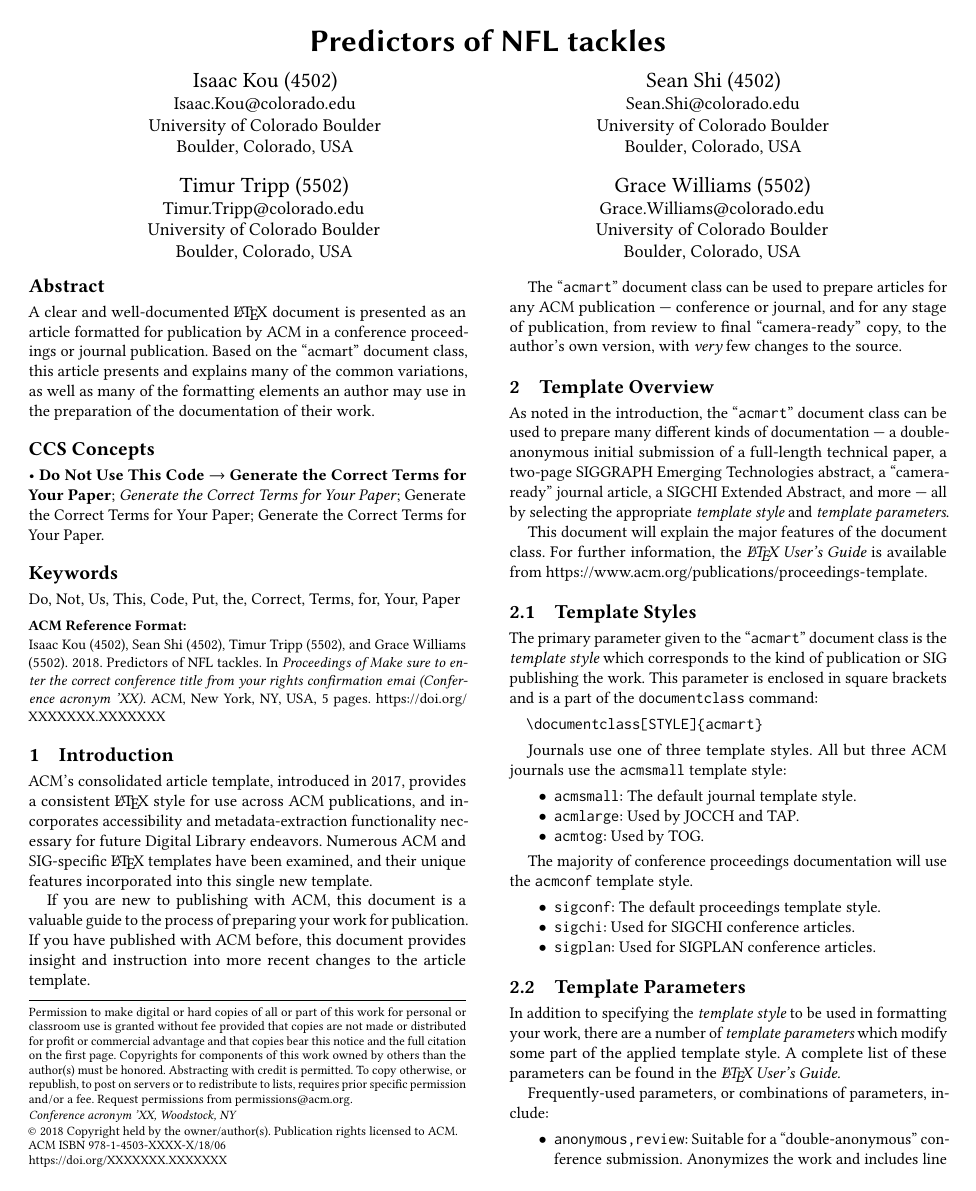
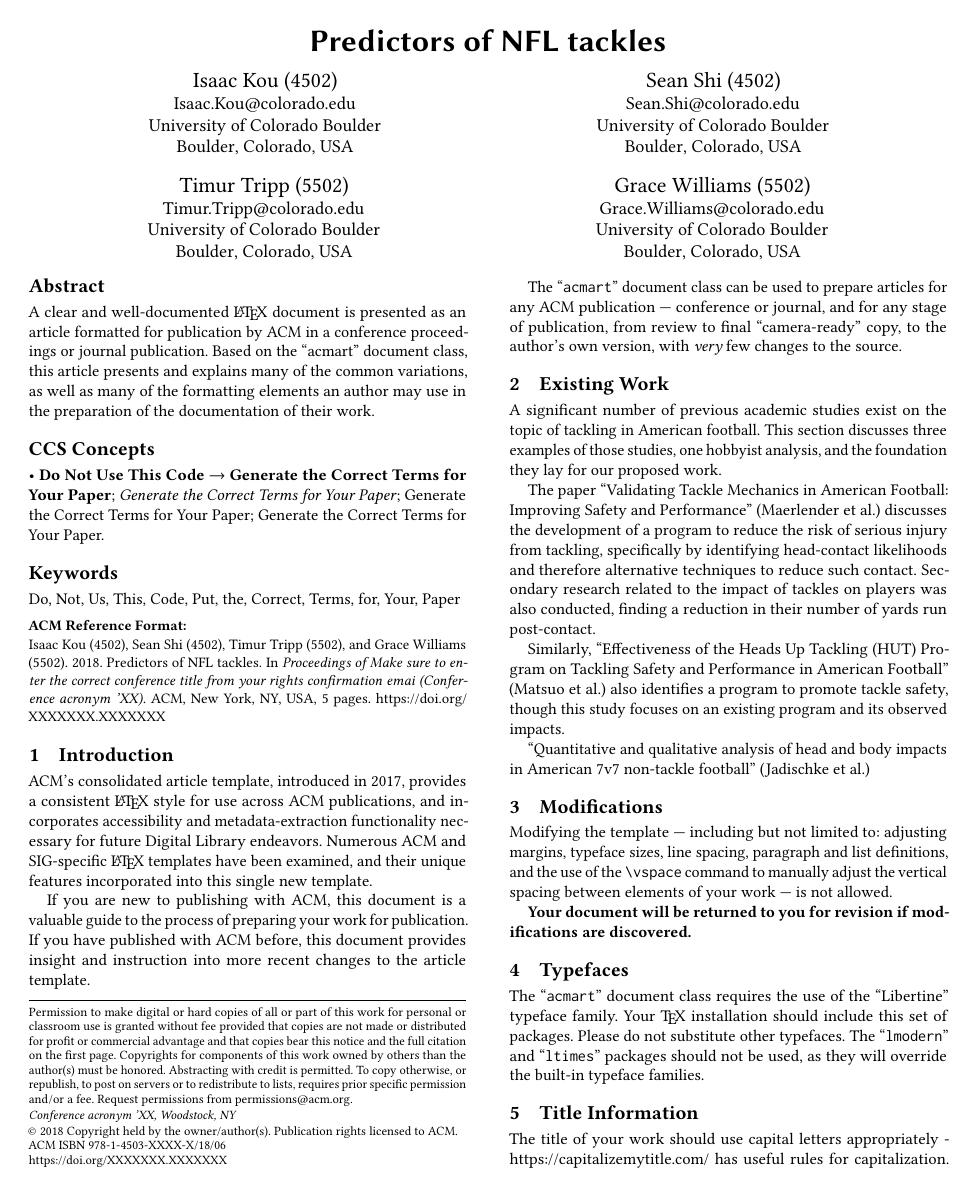
Before and after one commit to sesh9096/csci4502project, a LaTeX paper (proposal/report.tex): page 1 of 5. Compiled offline with pdfLaTeX.

Commit message:
Began work on Existing Work

```diff
--- a/proposal/report.tex
+++ b/proposal/report.tex
@@ -268,56 +268,22 @@ for any ACM publication --- conference or journal, and for any stage
 of publication, from review to final ``camera-ready'' copy, to the
 author's own version, with {\itshape very} few changes to the source.
 
-\section{Template Overview}
-As noted in the introduction, the ``\verb|acmart|'' document class can
-be used to prepare many different kinds of documentation --- a
-double-anonymous initial submission of a full-length technical paper, a
-two-page SIGGRAPH Emerging Technologies abstract, a ``camera-ready''
-journal article, a SIGCHI Extended Abstract, and more --- all by
-selecting the appropriate {\itshape template style} and {\itshape
-  template parameters}.
+\section{Existing Work}
+A significant number of previous academic studies exist on the topic of
+tackling in American football. This section discusses three examples of those
+studies, one hobbyist analysis, and the foundation they lay for our proposed
+work.
 
-This document will explain the major features of the document
-class. For further information, the {\itshape \LaTeX\ User's Guide} is
-available from
-\url{https://www.acm.org/publications/proceedings-template}.
+The paper “Validating Tackle Mechanics in American Football: Improving Safety
+and Performance” (Maerlender et al.) discusses the development of a program
+to reduce the risk of serious injury from tackling, specifically by identifying
+head-contact likelihoods and therefore alternative techniques to reduce such contact.
+Secondary research related to the impact of tackles on players was also conducted,
+finding a reduction in their number of yards run post-contact.
 
-\subsection{Template Styles}
+Similarly, “Effectiveness of the Heads Up Tackling (HUT) Program on Tackling Safety
+and Performance in American Football” (Matsuo et al.) also identifies a program to
+promote tackle safety, though this study focuses on an existing program and its
+observed impacts.
 
-The primary parameter given to the ``\verb|acmart|'' document class is
-the {\itshape template style} which corresponds to the kind of publication
-or SIG publishing the work. This parameter is enclosed in square
-brackets and is a part of the {\verb|documentclass|} command:
-\begin{verbatim}
-  \documentclass[STYLE]{acmart}
-\end{verbatim}
-
-Journals use one of three template styles. All but three ACM journals
-use the {\verb|acmsmall|} template style:
-\begin{itemize}
-\item {\texttt{acmsmall}}: The default journal template style.
-\item {\texttt{acmlarge}}: Used by JOCCH and TAP.
-\item {\texttt{acmtog}}: Used by TOG.
-\end{itemize}
-
-The majority of conference proceedings documentation will use the {\verb|acmconf|} template style.
-\begin{itemize}
-\item {\texttt{sigconf}}: The default proceedings template style.
-\item{\texttt{sigchi}}: Used for SIGCHI conference articles.
-\item{\texttt{sigplan}}: Used for SIGPLAN conference articles.
-\end{itemize}
-
-\subsection{Template Parameters}
-
-In addition to specifying the {\itshape template style} to be used in
-formatting your work, there are a number of {\itshape template parameters}
-which modify some part of the applied template style. A complete list
-of these parameters can be found in the {\itshape \LaTeX\ User's Guide.}
-
-Frequently-used parameters, or combinations of parameters, include:
-\begin{itemize}
-\item {\texttt{anonymous,review}}: Suitable for a ``double-anonymous''
-  conference submission. Anonymizes the work and includes line
-  numbers. Use with the \texttt{\acmSubmissionID} command to print the
-  submission's unique ID on each page of the work.
-\item{\texttt{authorversion}}: Produces a version of the work suitable
+“Quantitative and qualitative analysis of head and body impacts in American 7v7 non-tackle football” (Jadischke et al.)
```
Also changed, not shown: proposal/report.tex (9 more changed lines).
